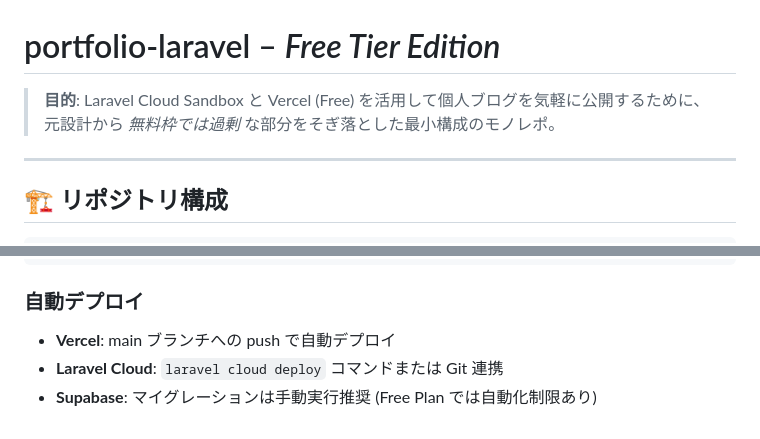
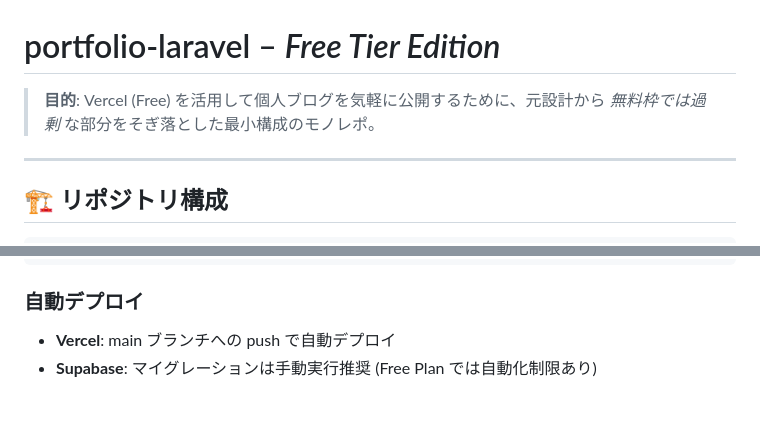
Before and after one commit to isrnao/portfolio-laravel, a Markdown page: README.md, 2 parts joined by grey strips. Drawn GitHub-style.

```diff
--- a/README.md
+++ b/README.md
@@ -1,6 +1,6 @@
 # portfolio-laravel – *Free Tier Edition*
 
-> **目的**: Laravel Cloud Sandbox と Vercel (Free) を活用して個人ブログを気軽に公開するために、元設計から *無料枠では過剰* な部分をそぎ落とした最小構成のモノレポ。
+> **目的**: Vercel (Free) を活用して個人ブログを気軽に公開するために、元設計から *無料枠では過剰* な部分をそぎ落とした最小構成のモノレポ。
 
 ---
 
@@ -328,5 +328,4 @@ jobs:
 ### 自動デプロイ
 
 * **Vercel**: main ブランチへの push で自動デプロイ
-* **Laravel Cloud**: `laravel cloud deploy` コマンドまたは Git 連携
 * **Supabase**: マイグレーションは手動実行推奨 (Free Plan では自動化制限あり)
```
